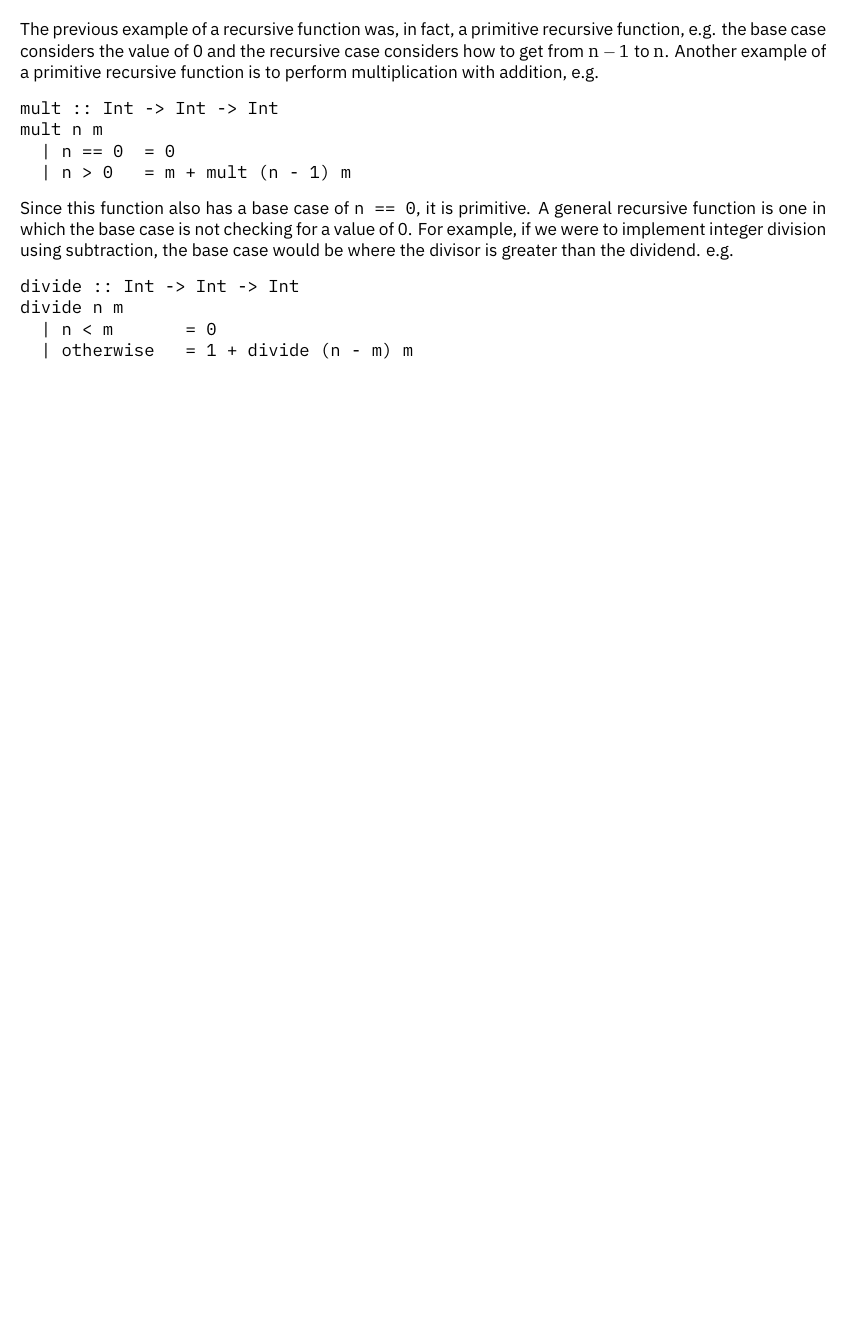
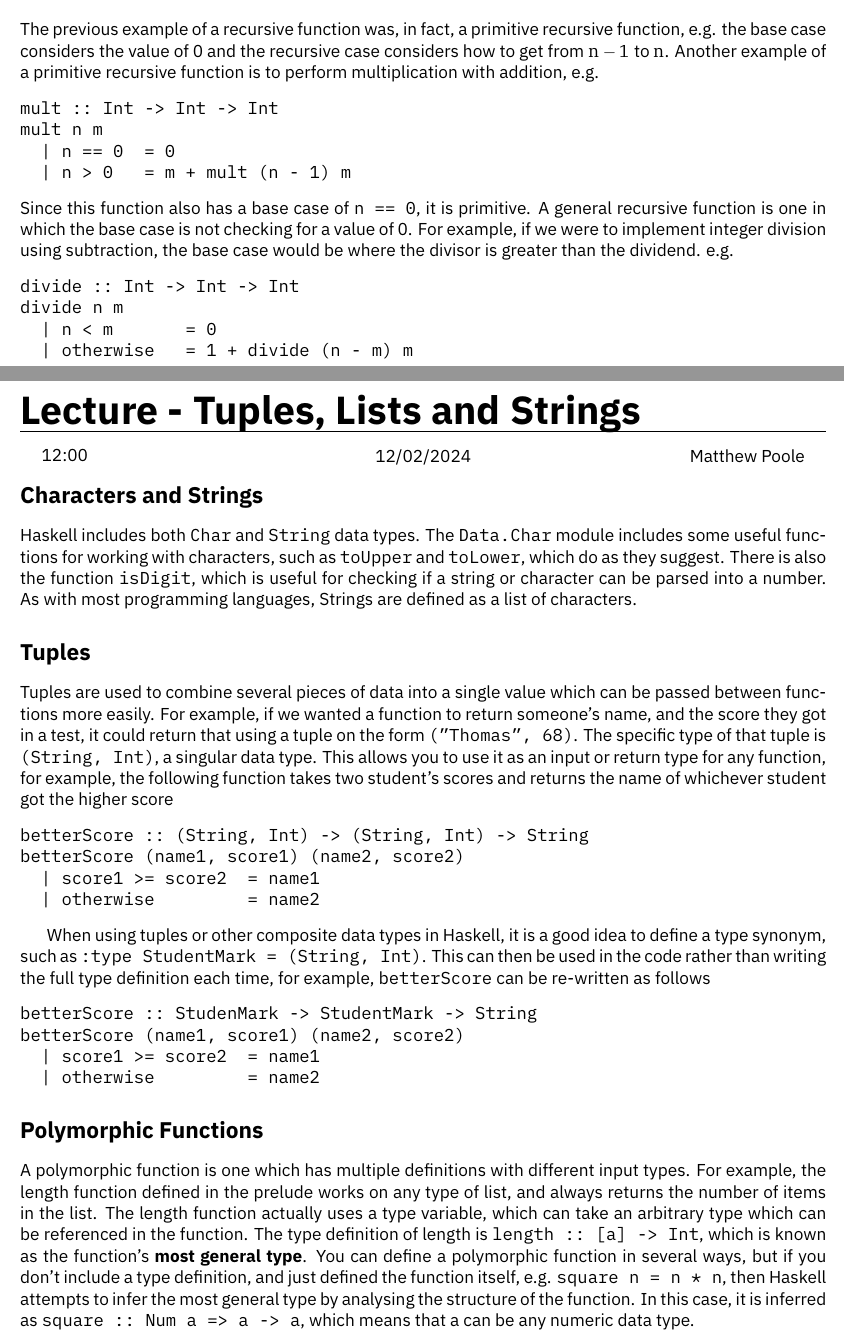
Before and after one commit to HughTB/cs-notes, a LaTeX document (2nd-year/m21274-dmafp/m21274.tex, which reads 2nd-year/m21274-dmafp/sessions/24-02-12.tex): part of page 16 of 16 before the commit and two parts of pages 16 and 17 of 18 after it, the two joined at a grey line, cut so that both start at the same text, the shorter picture padded with empty space. Compiled offline with XeLaTeX.

Commit message:
add fp lecture notes

```diff
--- /dev/null
+++ b/2nd-year/m21274-dmafp/sessions/24-02-12.tex
@@ -0,0 +1,43 @@
+\lecture{Tuples, Lists and Strings}{12:00}{12/02/2024}{Matthew Poole}
+
+\section*{Characters and Strings}
+
+Haskell includes both \verb`Char` and \verb`String` data types. The \verb`Data.Char` module includes some useful
+ functions for working with characters, such as \verb`toUpper` and \verb`toLower`, which do as they suggest. There is
+ also the function \verb`isDigit`, which is useful for checking if a string or character can be parsed into a number.
+ As with most programming languages, Strings are defined as a list of characters.
+
+\section*{Tuples}
+
+Tuples are used to combine several pieces of data into a single value which can be passed between functions more easily.
+ For example, if we wanted a function to return someone's name, and the score they got in a test, it could return that
+ using a tuple on the form \verb`("Thomas", 68)`. The specific type of that tuple is \verb`(String, Int)`, a singular
+ data type. This allows you to use it as an input or return type for any function, for example, the following function
+ takes two student's scores and returns the name of whichever student got the higher score
+\begin{verbatim}
+betterScore :: (String, Int) -> (String, Int) -> String
+betterScore (name1, score1) (name2, score2)
+  | score1 >= score2  = name1
+  | otherwise         = name2
+\end{verbatim}
+
+When using tuples or other composite data types in Haskell, it is a good idea to define a type synonym, such as
+ \verb`:type StudentMark = (String, Int)`. This can then be used in the code rather than writing the full type definition
+ each time, for example, \verb`betterScore` can be re-written as follows
+\begin{verbatim}
+betterScore :: StudenMark -> StudentMark -> String
+betterScore (name1, score1) (name2, score2)
+  | score1 >= score2  = name1
+  | otherwise         = name2
+\end{verbatim}
+
+\section*{Polymorphic Functions}
+
+A polymorphic function is one which has multiple definitions with different input types. For example, the length
+ function defined in the prelude works on any type of list, and always returns the number of items in the list. The
+ length function actually uses a type variable, which can take an arbitrary type which can be referenced in the function.
+ The type definition of length is \verb`length :: [a] -> Int`, which is known as the function's \textbf{most general
+ type}. You can define a polymorphic function in several ways, but if you don't include a type definition, and just
+ defined the function itself, e.g. \verb`square n = n * n`, then Haskell attempts to infer the most general type by
+ analysing the structure of the function. In this case, it is inferred as \verb`square :: Num a => a -> a`, which means
+ that a can be any numeric data type.
```
Also changed, not shown: 2nd-year/m21274-dmafp/m21274.tex (+1 -0 lines), 2nd-year/m21274-dmafp/m21274.pdf, 2nd-year/m21274-dmafp/sessions/24-02-12.tex (55 more changed lines).
